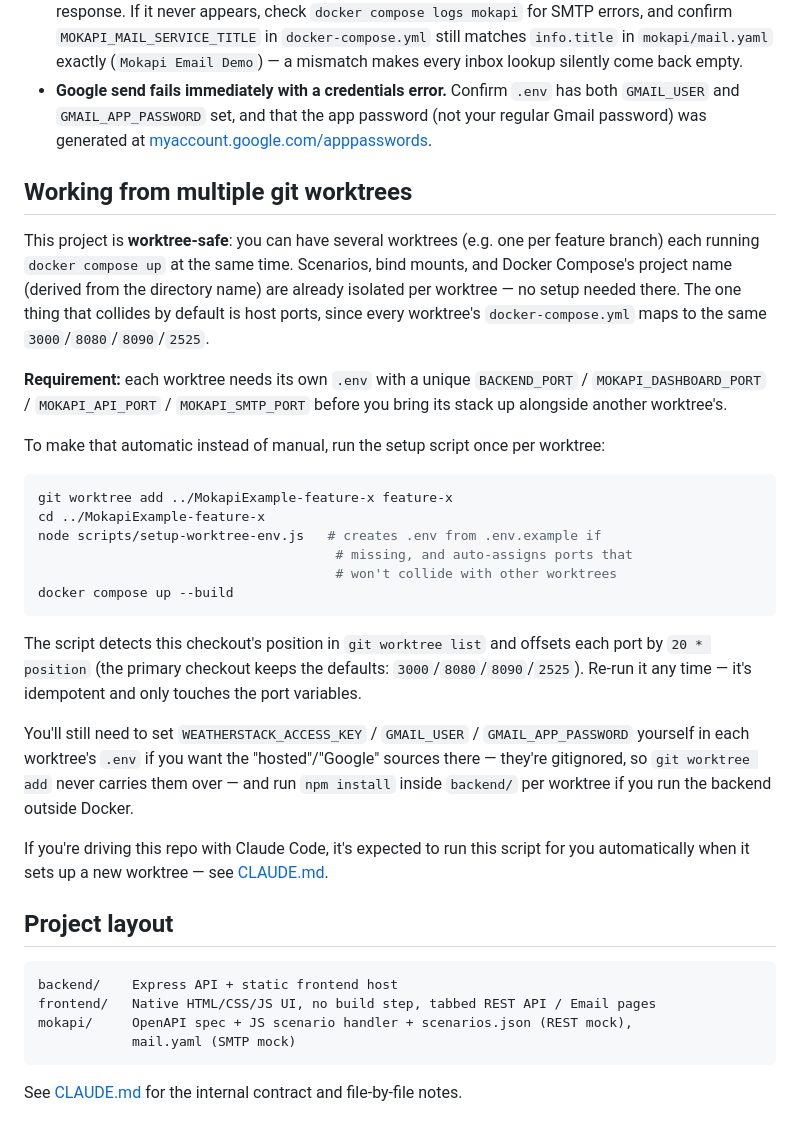
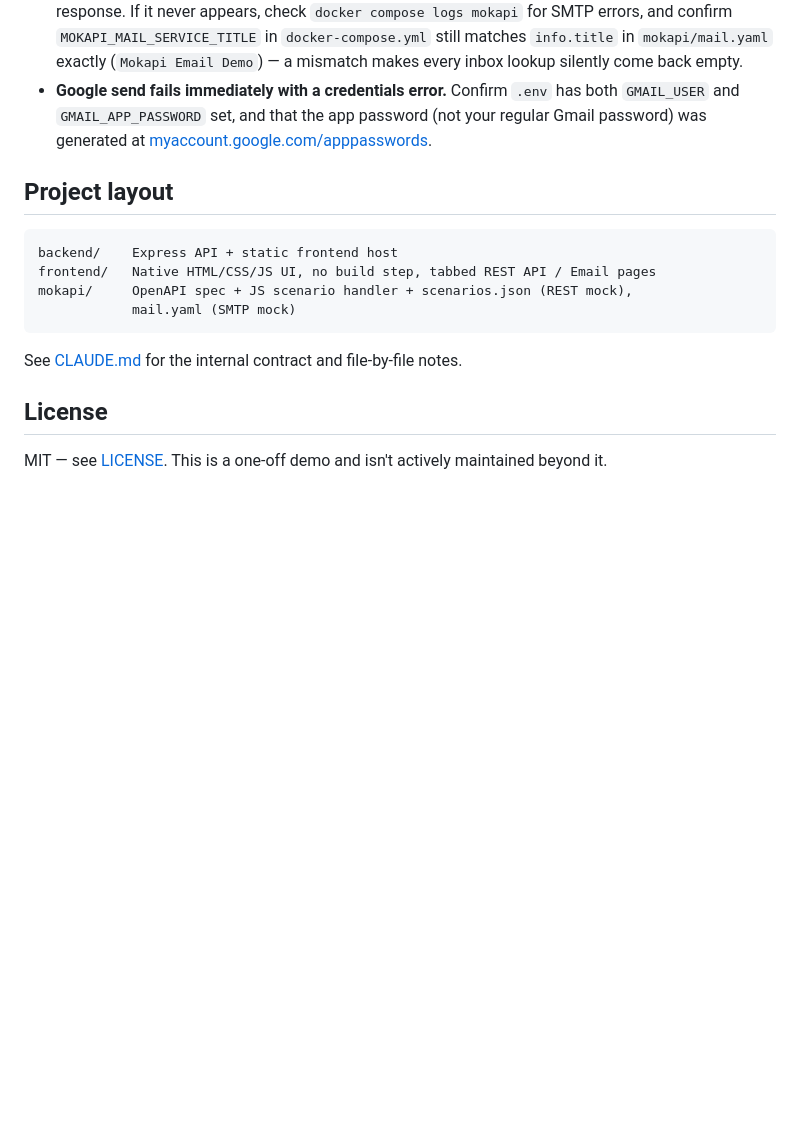
Before and after one commit to NateDogg12501/MokapiExample, a Markdown page: README.md, the part around one of its changes. GitHub-like rendering; blank space fills up the shorter version.

````diff
--- a/README.md
+++ b/README.md
@@ -292,47 +293,6 @@ to `backend/src/normalize.js` to also check `body.success === false`.
   app password (not your regular Gmail password) was generated at
   [myaccount.google.com/apppasswords](https://myaccount.google.com/apppasswords).
 
-## Working from multiple git worktrees
-
-This project is **worktree-safe**: you can have several worktrees (e.g. one
-per feature branch) each running `docker compose up` at the same time.
-Scenarios, bind mounts, and Docker Compose's project name (derived from the
-directory name) are already isolated per worktree — no setup needed there.
-The one thing that collides by default is host ports, since every worktree's
-`docker-compose.yml` maps to the same `3000`/`8080`/`8090`/`2525`.
-
-**Requirement:** each worktree needs its own `.env` with a unique
-`BACKEND_PORT` / `MOKAPI_DASHBOARD_PORT` / `MOKAPI_API_PORT` /
-`MOKAPI_SMTP_PORT` before you bring its stack up alongside another
-worktree's.
-
-To make that automatic instead of manual, run the setup script once per
-worktree:
-
-```bash
-git worktree add ../MokapiExample-feature-x feature-x
-cd ../MokapiExample-feature-x
-node scripts/setup-worktree-env.js   # creates .env from .env.example if
-                                      # missing, and auto-assigns ports that
-                                      # won't collide with other worktrees
-docker compose up --build
-```
-
-The script detects this checkout's position in `git worktree list` and
-offsets each port by `20 * position` (the primary checkout keeps the
-defaults: `3000`/`8080`/`8090`/`2525`). Re-run it any time — it's idempotent
-and only touches the port variables.
-
-You'll still need to set `WEATHERSTACK_ACCESS_KEY` / `GMAIL_USER` /
-`GMAIL_APP_PASSWORD` yourself in each worktree's `.env` if you want the
-"hosted"/"Google" sources there — they're gitignored, so `git worktree add`
-never carries them over — and run `npm install` inside `backend/` per
-worktree if you run the backend outside Docker.
-
-If you're driving this repo with Claude Code, it's expected to run this
-script for you automatically when it sets up a new worktree — see
-[CLAUDE.md](CLAUDE.md).
-
 ## Project layout
 
 ```
@@ -343,3 +303,8 @@ mokapi/     OpenAPI spec + JS scenario handler + scenarios.json (REST mock),
 ```
 
 See [CLAUDE.md](CLAUDE.md) for the internal contract and file-by-file notes.
+
+## License
+
+MIT — see [LICENSE](LICENSE). This is a one-off demo and isn't actively
+maintained beyond it.
````
Also changed, not shown: other parts of README.md (+69 -68 lines).
